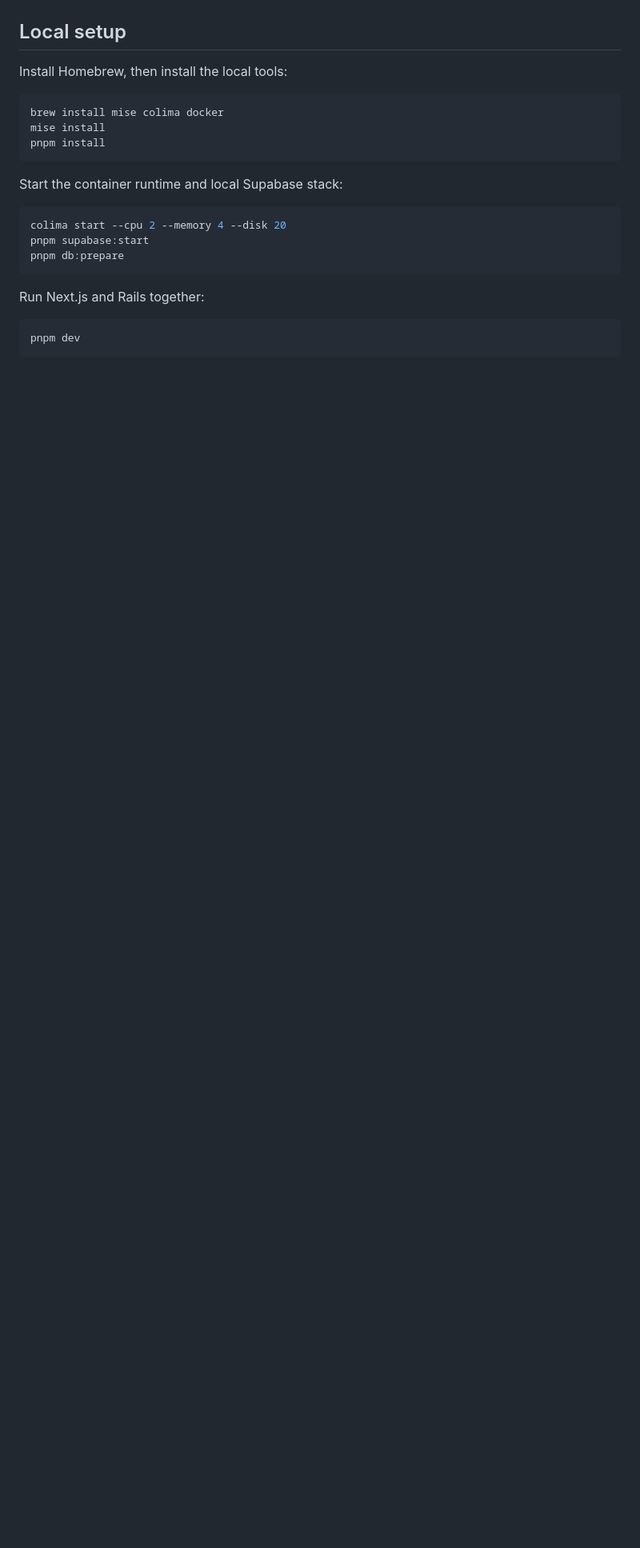
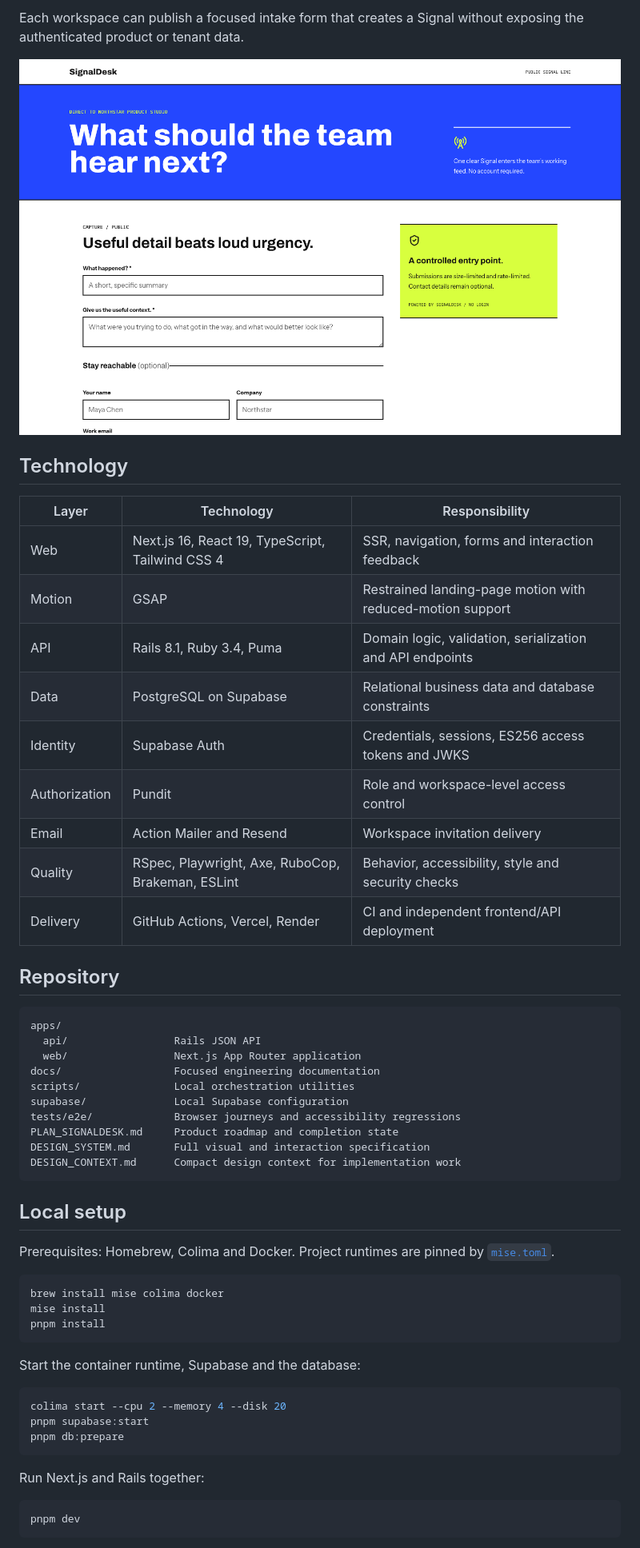
Before and after one commit to aicha-btn/signal-desk, a Markdown page: README.md, the part around the change printed below. Shown: that part at 80% size. Rendered like a GitHub page; pictures changed too: docs/screenshots/public-form.png (added); blank space fills up the shorter version.

````diff
--- a/README.md
+++ b/README.md
@@ -12,7 +72,41 @@ data and rules.
+Each workspace can publish a focused intake form that creates a Signal without
+exposing the authenticated product or tenant data.
+
+![SignalDesk public Signal form](docs/screenshots/public-form.png)
+
+## Technology
+
+| Layer | Technology | Responsibility |
+| --- | --- | --- |
+| Web | Next.js 16, React 19, TypeScript, Tailwind CSS 4 | SSR, navigation, forms and interaction feedback |
+| Motion | GSAP | Restrained landing-page motion with reduced-motion support |
+| API | Rails 8.1, Ruby 3.4, Puma | Domain logic, validation, serialization and API endpoints |
+| Data | PostgreSQL on Supabase | Relational business data and database constraints |
+| Identity | Supabase Auth | Credentials, sessions, ES256 access tokens and JWKS |
+| Authorization | Pundit | Role and workspace-level access control |
+| Email | Action Mailer and Resend | Workspace invitation delivery |
+| Quality | RSpec, Playwright, Axe, RuboCop, Brakeman, ESLint | Behavior, accessibility, style and security checks |
+| Delivery | GitHub Actions, Vercel, Render | CI and independent frontend/API deployment |
+
+## Repository
+
+```text
+apps/
+  api/                 Rails JSON API
+  web/                 Next.js App Router application
+docs/                  Focused engineering documentation
+scripts/               Local orchestration utilities
+supabase/              Local Supabase configuration
+tests/e2e/             Browser journeys and accessibility regressions
+PLAN_SIGNALDESK.md     Product roadmap and completion state
+DESIGN_SYSTEM.md       Full visual and interaction specification
+DESIGN_CONTEXT.md      Compact design context for implementation work
+```
 
 ## Local setup
 
-Install Homebrew, then install the local tools:
+Prerequisites: Homebrew, Colima and Docker. Project runtimes are pinned by
+[`mise.toml`](mise.toml).
 
 ```bash
 brew install mise colima docker
@@ -20,7 +114,7 @@ mise install
 pnpm install
 ```
 
-Start the container runtime and local Supabase stack:
+Start the container runtime, Supabase and the database:
 
 ```bash
 colima start --cpu 2 --memory 4 --disk 20
````
Also changed, not shown: other parts of README.md (+144 -47 lines), PLAN_SIGNALDESK.md (+5 -5 lines), docs/architecture.md (added, +134 -0 lines), docs/technical-tradeoffs.md (added, +114 -0 lines), docs/screenshots/control-room.png (added), docs/screenshots/landing.png (added), docs/screenshots/signal-detail.png (added), docs/screenshots/signal-feed.png (added), 3 other files.
